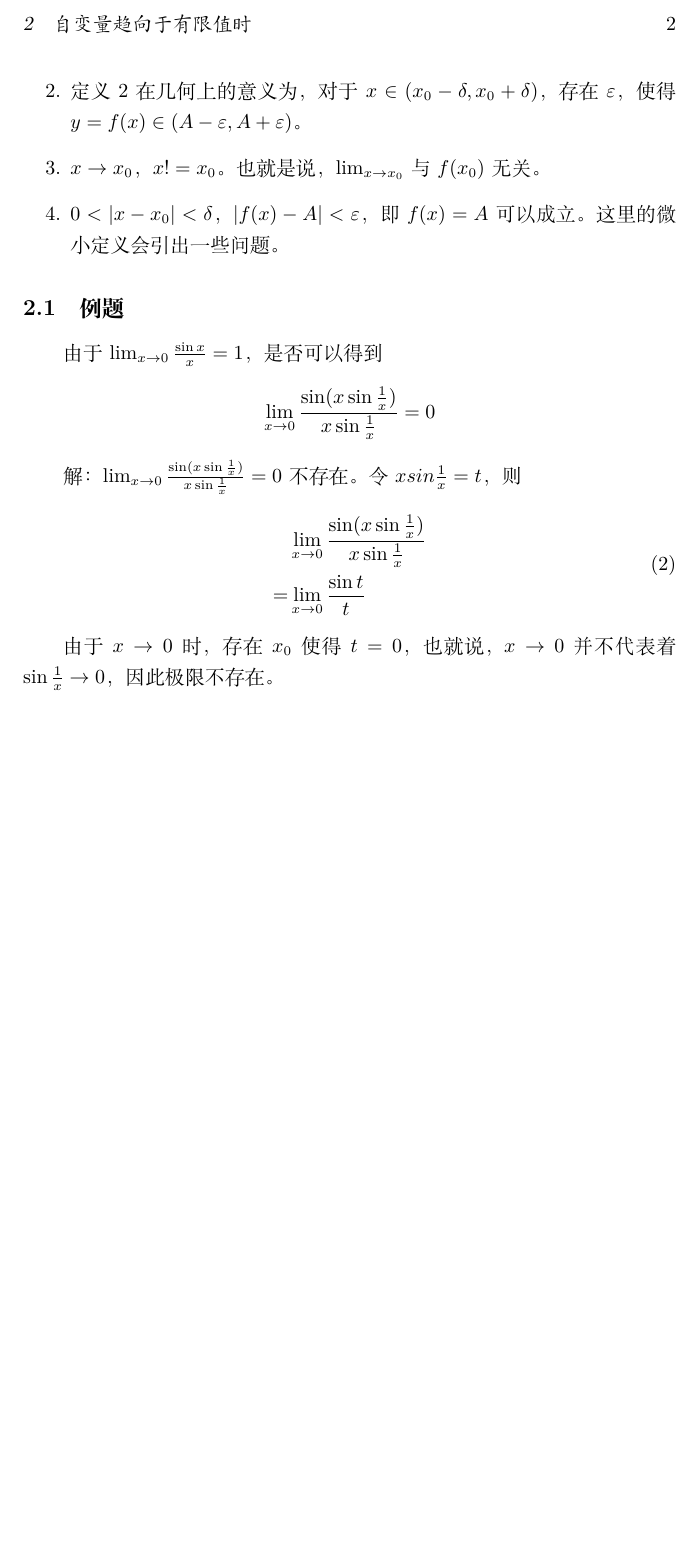
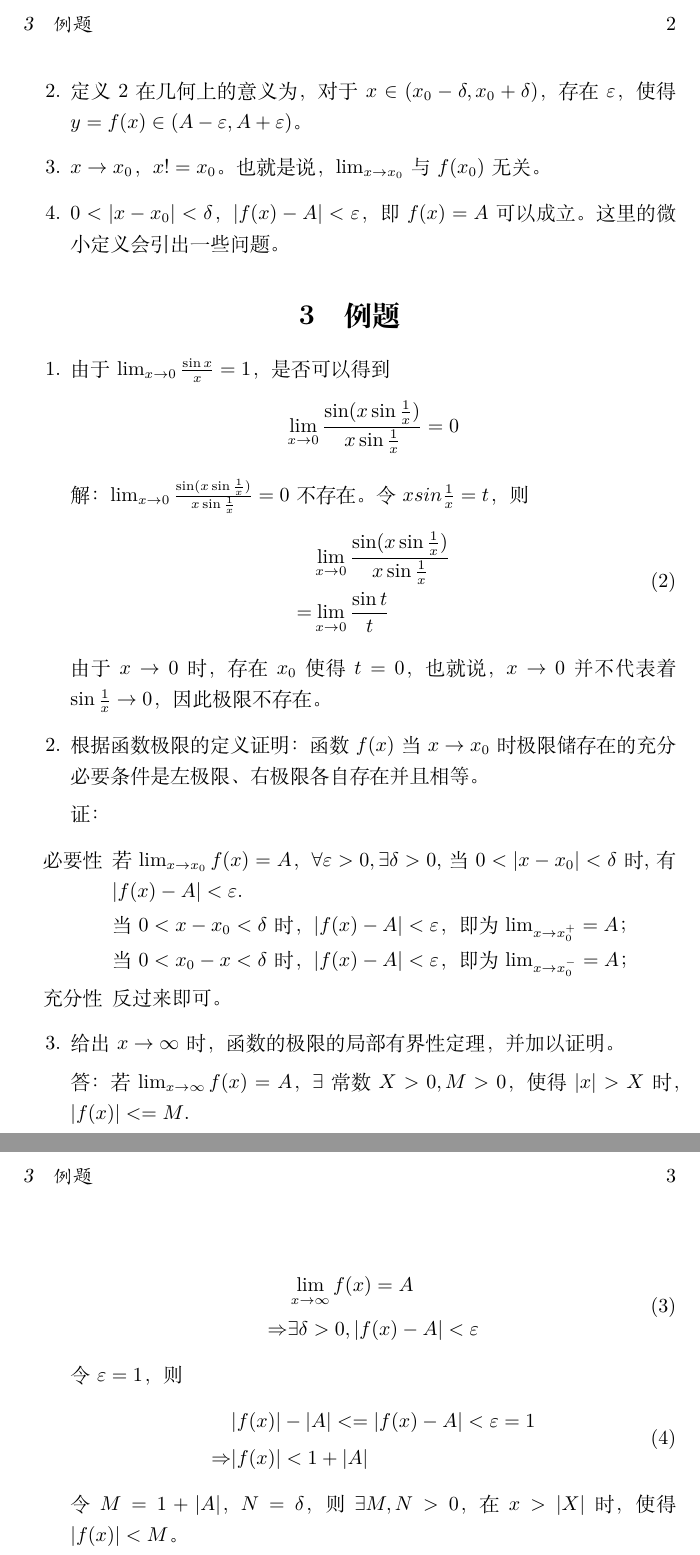
Before and after one commit to seekerzhz/cs-master, a LaTeX document (数一/高数/函数的极限/函数的极限笔记.tex): part of page 2 of 2 before the commit and two parts of pages 2 and 3 of 3 after it, the two joined at a grey line, cut at the place of the change, the shorter picture padded with empty space. Compiled offline with XeLaTeX.

Commit message:
更新了函数的极限两题
昨天学习了如何证明函数的极限，主要是运用极限的性质(任意存在当时满足)，以两题为例

```diff
--- a/数一/高数/函数的极限/函数的极限笔记.tex
+++ b/数一/高数/函数的极限/函数的极限笔记.tex
@@ -78,7 +78,9 @@
 		\item $0<|x-x_0|<\delta$，$|f(x)-A|<\varepsilon$，即$f(x)=A$可以成立。这里的微小定义会引出一些问题。
 
 	\end{enumerate}
-	\subsection{例题}
+	\section{例题}
+		\begin{enumerate}
+			\item
 			由于$\lim_{x\rightarrow 0} \frac{\sin x}{x}=1$，是否可以得到
 			$$
 			\lim _{x\rightarrow 0}
@@ -104,5 +106,41 @@
 
 			由于$x\rightarrow 0$时，存在$x_0$使得$t=0$，也就说，$x\rightarrow 0$并不代表着$\sin{\frac{1}{x} \rightarrow 0}$，因此极限不存在。
 
+			\item
 
+			根据函数极限的定义证明：函数$f(x)$ 当$x\rightarrow x_0$ 时极限储存在的充分必要条件是左极限、右极限各自存在并且相等。
+
+			证：
+			\begin{itemize}
+				\item [必要性] 若$\lim _{x\rightarrow x_0}f(x)=A$，$\forall \varepsilon > 0, \exists \delta > 0$,当$0<|x-x_0|<\delta$时,有$|f(x)-A|<\varepsilon$.
+
+				当$0<x-x_0<\delta$时，$|f(x)-A|<\varepsilon$，即为$\lim _{x \rightarrow x_0^+}=A$；
+
+				当$0<x_0-x<\delta$时，$|f(x)-A|<\varepsilon$，即为$\lim _{x \rightarrow x_0^-}=A$；
+
+
+				\item [充分性] 反过来即可。
+			\end{itemize}
+
+			\item 给出$x\rightarrow \infty$时，函数的极限的局部有界性定理，并加以证明。
+
+			答：若$\lim _{x\rightarrow \infty}f(x)=A$，$\exists$常数$ X > 0,M>0$，使得$|x|>X$时，$|f(x)|<=M$.
+
+			\begin{equation}
+				\begin{split}
+					&\lim _{x\rightarrow \infty} f(x)=A \\
+					\Rightarrow
+					&\exists \delta>0,|f(x)-A|<\varepsilon
+				\end{split}
+			\end{equation}
+		令$\varepsilon=1$，则
+			\begin{equation}
+				\begin{split}
+					&|f(x)|-|A|<=|f(x)-A|<\varepsilon=1\\
+					\Rightarrow
+					&|f(x)|<1+|A|
+				\end{split}
+			\end{equation}
+			令$M=1+|A|$，$N=\delta$，则$\exists M,N>0$，在$x>|X|$时，使得$|f(x)|<M$。
+		\end{enumerate}
 \end{document}
```
Also changed, not shown: 数一/高数/函数的极限/函数的极限笔记.pdf. Lines whose indentation alone changed are shown as unchanged.
